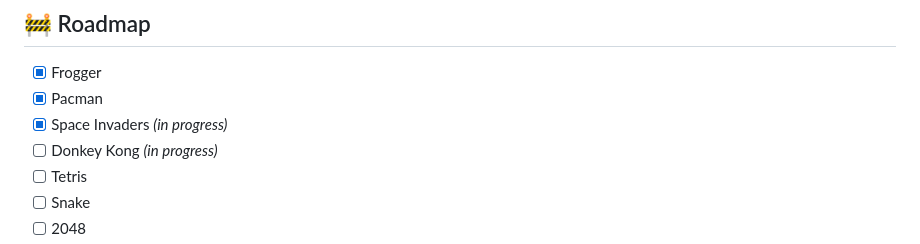
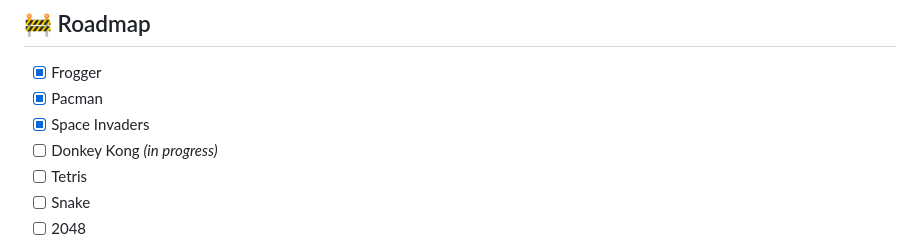
Before and after one commit to minigame-tech/minigame-tech.github.io, a Markdown page: README.md, the part around the change. Drawn GitHub-style.

Commit message:
Remove 'in progress' note for Space Invaders

```diff
--- a/README.md
+++ b/README.md
@@ -94,7 +94,7 @@ chmod +x ./game-name
 
 - [x] Frogger
 - [x] Pacman
-- [x] Space Invaders *(in progress)*
+- [x] Space Invaders
 - [ ] Donkey Kong *(in progress)*
 - [ ] Tetris
 - [ ] Snake
```
